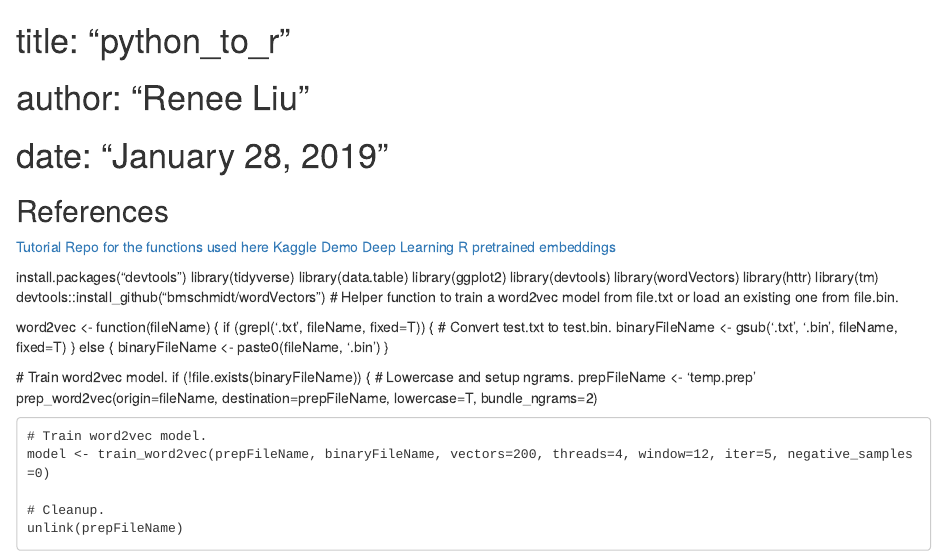
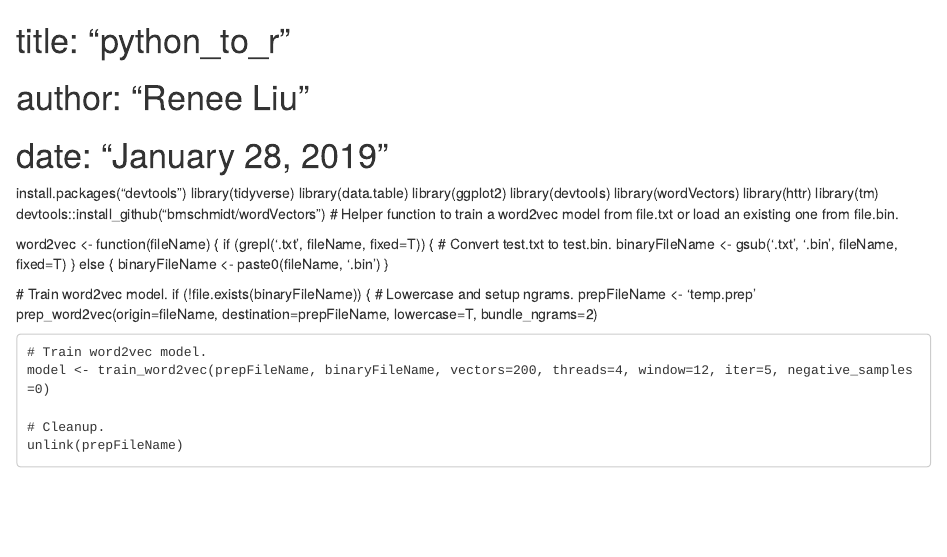
Before and after one commit to WhiskersReneeWe/WORDS_R, an R Markdown document (python_to_r.Rmd): the page in a window 1100 px wide, from its top. Rendered offline with R 4.5, knitr and Pandoc, with nearby package versions.

Commit message:
Update python_to_r.Rmd

```diff
--- a/python_to_r.Rmd
+++ b/python_to_r.Rmd
@@ -2,12 +2,6 @@
 # author: "Renee Liu"
 # date: "January 28, 2019"
 
-
-## References
-[Tutorial](https://gist.github.com/primaryobjects/8038d345aae48ae48988906b0525d175)
-[Repo for the functions used here](https://github.com/bmschmidt/wordVectors)
-[Kaggle Demo](https://www.kaggle.com/rtatman/gender-bias-in-word-embeddings/notebook)
-[Deep Learning R pretrained embeddings](https://jjallaire.github.io/deep-learning-with-r-notebooks/notebooks/6.1-using-word-embeddings.nb.html)
 
 install.packages("devtools")
 library(tidyverse)
```
